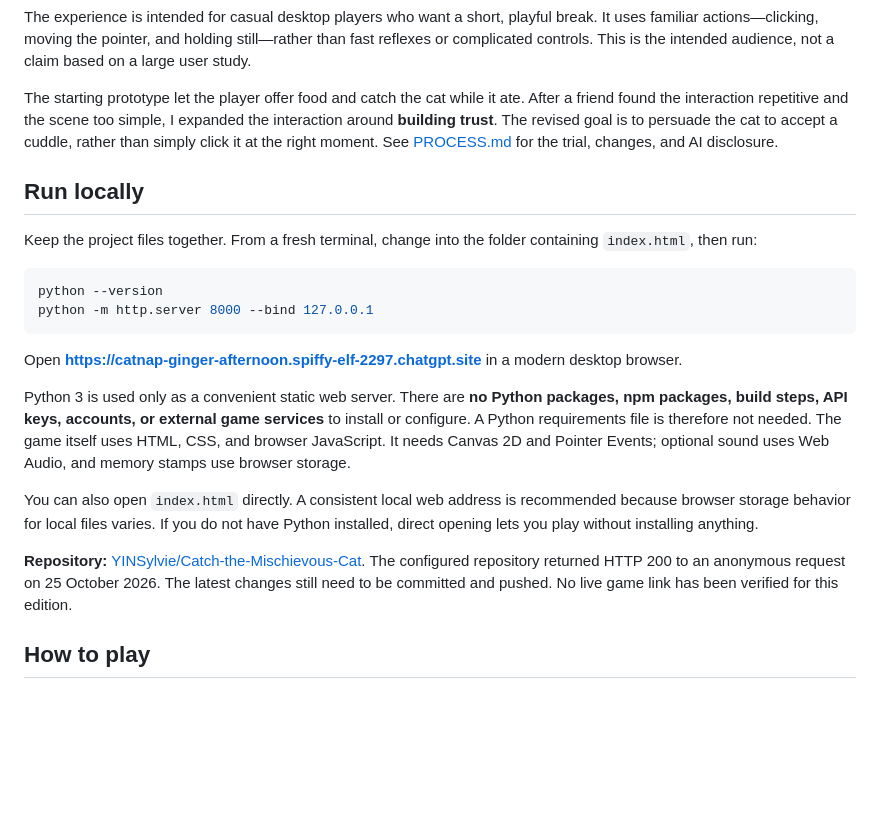
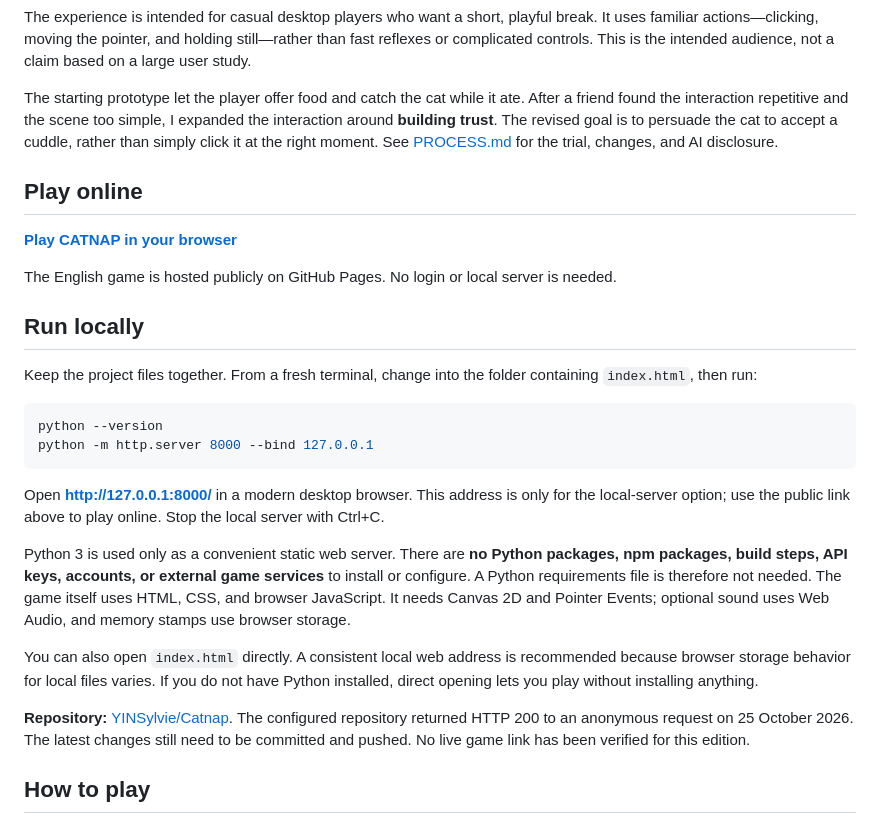
Before and after one commit to YINSylvie/Catnap, a Markdown page: README.md, the part around the change. Rendered like a GitHub page; blank space fills up the shorter version.

Commit message:
docs: add public GitHub Pages demo and publishing credits

````diff
--- a/README.md
+++ b/README.md
@@ -14,6 +14,12 @@ The experience is intended for casual desktop players who want a short, playful
 
 The starting prototype let the player offer food and catch the cat while it ate. After a friend found the interaction repetitive and the scene too simple, I expanded the interaction around **building trust**. The revised goal is to persuade the cat to accept a cuddle, rather than simply click it at the right moment. See [PROCESS.md](PROCESS.md) for the trial, changes, and AI disclosure.
 
+## Play online
+
+**[Play CATNAP in your browser](https://yinsylvie.github.io/Catnap/)**
+
+The English game is hosted publicly on GitHub Pages. No login or local server is needed.
+
 ## Run locally
 
 Keep the project files together. From a fresh terminal, change into the folder containing `index.html`, then run:
@@ -23,13 +29,13 @@ python --version
 python -m http.server 8000 --bind 127.0.0.1
 ```
 
-Open **[https://catnap-ginger-afternoon.spiffy-elf-2297.chatgpt.site](https://catnap-ginger-afternoon.spiffy-elf-2297.chatgpt.site)** in a modern desktop browser.
+Open **[http://127.0.0.1:8000/](http://127.0.0.1:8000/)** in a modern desktop browser. This address is only for the local-server option; use the public link above to play online. Stop the local server with Ctrl+C.
 
 Python 3 is used only as a convenient static web server. There are **no Python packages, npm packages, build steps, API keys, accounts, or external game services** to install or configure. A Python requirements file is therefore not needed. The game itself uses HTML, CSS, and browser JavaScript. It needs Canvas 2D and Pointer Events; optional sound uses Web Audio, and memory stamps use browser storage.
 
 You can also open `index.html` directly. A consistent local web address is recommended because browser storage behavior for local files varies. If you do not have Python installed, direct opening lets you play without installing anything.
 
-**Repository:** [YINSylvie/Catch-the-Mischievous-Cat](https://github.com/YINSylvie/Catch-the-Mischievous-Cat). The configured repository returned HTTP 200 to an anonymous request on 25 October 2026. The latest changes still need to be committed and pushed. No live game link has been verified for this edition.
+**Repository:** [YINSylvie/Catnap](https://github.com/YINSylvie/Catnap). The configured repository returned HTTP 200 to an anonymous request on 25 October 2026. The latest changes still need to be committed and pushed. No live game link has been verified for this edition.
 
 ## How to play
 
````
Also changed, not shown: CREDITS.md (+4 -0 lines), PROCESS.md (+4 -0 lines).
